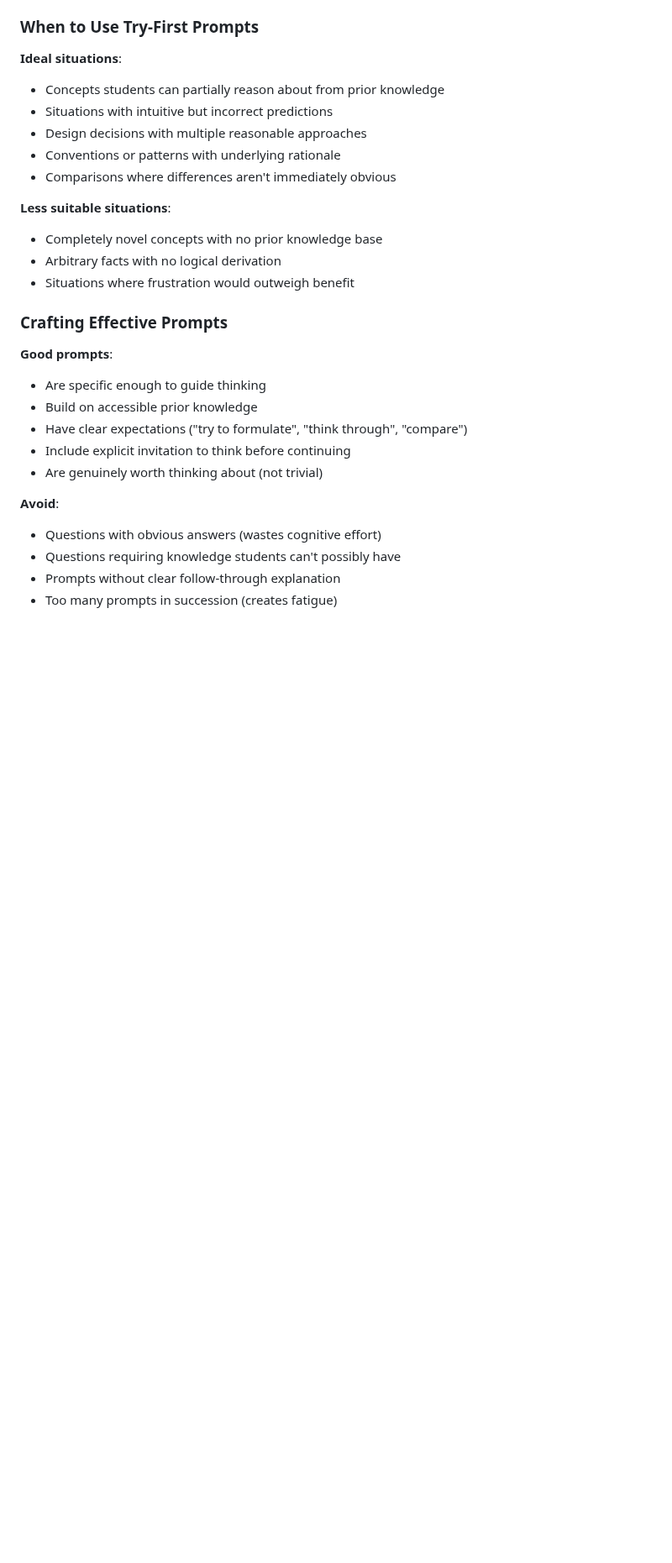
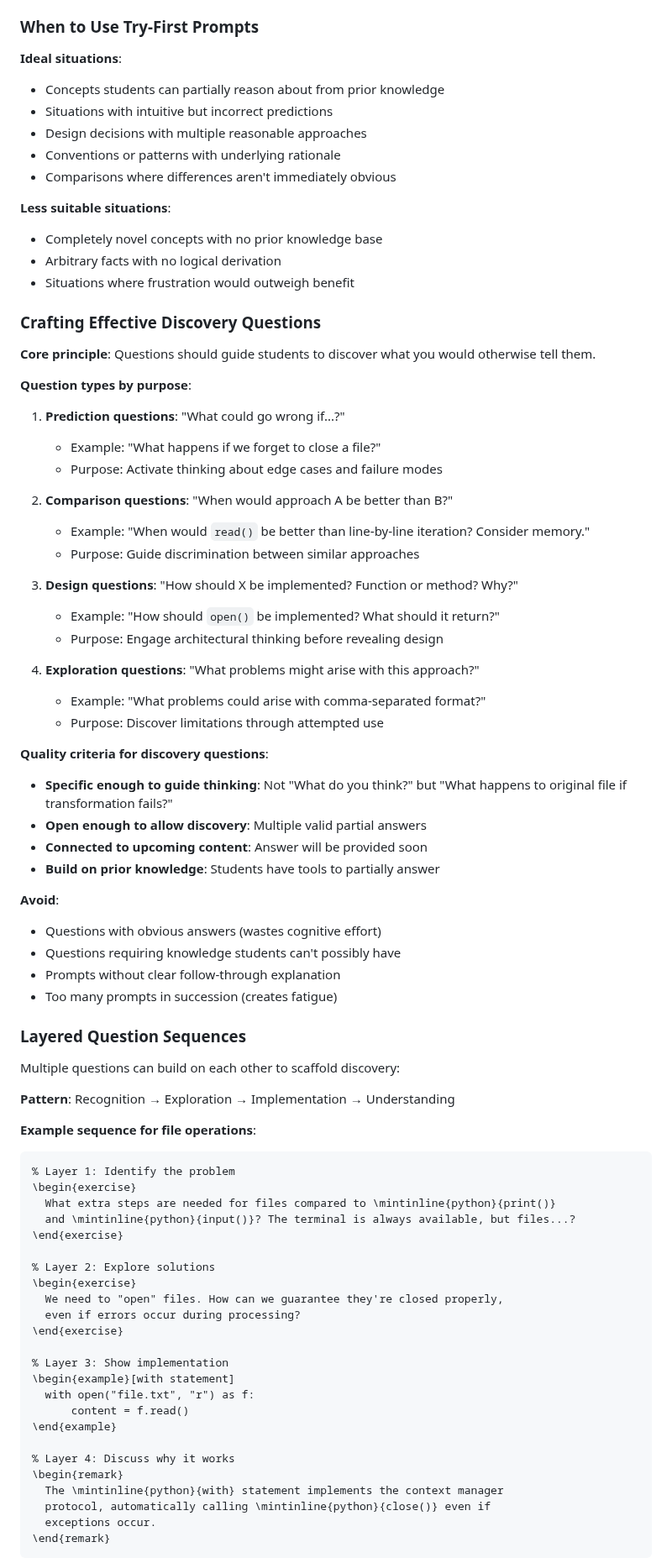
Before and after one commit to dbosk/claude-skills, a Markdown page: try-first-tell-later/SKILL.md, the part around one of its changes. Shown at 84% size. Rendered like a GitHub page; blank space fills up the shorter version.

````diff
--- a/try-first-tell-later/SKILL.md
+++ b/try-first-tell-later/SKILL.md
@@ -79,17 +140,72 @@ Explanation → Explicit contrast → Highlight critical aspects
 - Arbitrary facts with no logical derivation
 - Situations where frustration would outweigh benefit
 
-### Crafting Effective Prompts
+### Crafting Effective Discovery Questions
 
-**Good prompts**:
-- Are specific enough to guide thinking
-- Build on accessible prior knowledge
-- Have clear expectations ("try to formulate", "think through", "compare")
-- Include explicit invitation to think before continuing
-- Are genuinely worth thinking about (not trivial)
+**Core principle**: Questions should guide students to discover what you would otherwise tell them.
+
+**Question types by purpose**:
+
+1. **Prediction questions**: "What could go wrong if...?"
+   - Example: "What happens if we forget to close a file?"
+   - Purpose: Activate thinking about edge cases and failure modes
+
+2. **Comparison questions**: "When would approach A be better than B?"
+   - Example: "When would `read()` be better than line-by-line iteration? Consider memory."
+   - Purpose: Guide discrimination between similar approaches
+
+3. **Design questions**: "How should X be implemented? Function or method? Why?"
+   - Example: "How should `open()` be implemented? What should it return?"
+   - Purpose: Engage architectural thinking before revealing design
+
+4. **Exploration questions**: "What problems might arise with this approach?"
+   - Example: "What problems could arise with comma-separated format?"
+   - Purpose: Discover limitations through attempted use
+
+**Quality criteria for discovery questions**:
+- **Specific enough to guide thinking**: Not "What do you think?" but "What happens to original file if transformation fails?"
+- **Open enough to allow discovery**: Multiple valid partial answers
+- **Connected to upcoming content**: Answer will be provided soon
+- **Build on prior knowledge**: Students have tools to partially answer
 
 **Avoid**:
 - Questions with obvious answers (wastes cognitive effort)
 - Questions requiring knowledge students can't possibly have
 - Prompts without clear follow-through explanation
 - Too many prompts in succession (creates fatigue)
+
+### Layered Question Sequences
+
+Multiple questions can build on each other to scaffold discovery:
+
+**Pattern**: Recognition → Exploration → Implementation → Understanding
+
+**Example sequence for file operations**:
+
+```latex
+% Layer 1: Identify the problem
+\begin{exercise}
+  What extra steps are needed for files compared to \mintinline{python}{print()}
+  and \mintinline{python}{input()}? The terminal is always available, but files...?
+\end{exercise}
+
+% Layer 2: Explore solutions
+\begin{exercise}
+  We need to "open" files. How can we guarantee they're closed properly,
+  even if errors occur during processing?
+\end{exercise}
+
+% Layer 3: Show implementation
+\begin{example}[with statement]
+  with open("file.txt", "r") as f:
+      content = f.read()
+\end{example}
+
+% Layer 4: Discuss why it works
+\begin{remark}
+  The \mintinline{python}{with} statement implements the context manager
+  protocol, automatically calling \mintinline{python}{close()} even if
+  exceptions occur.
+\end{remark}
+```
+
````
Also changed, not shown: other parts of try-first-tell-later/SKILL.md (+113 -0 lines).
